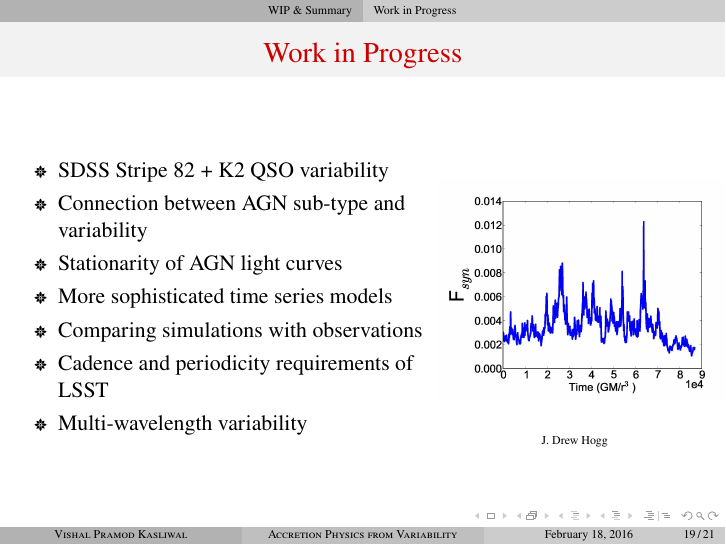
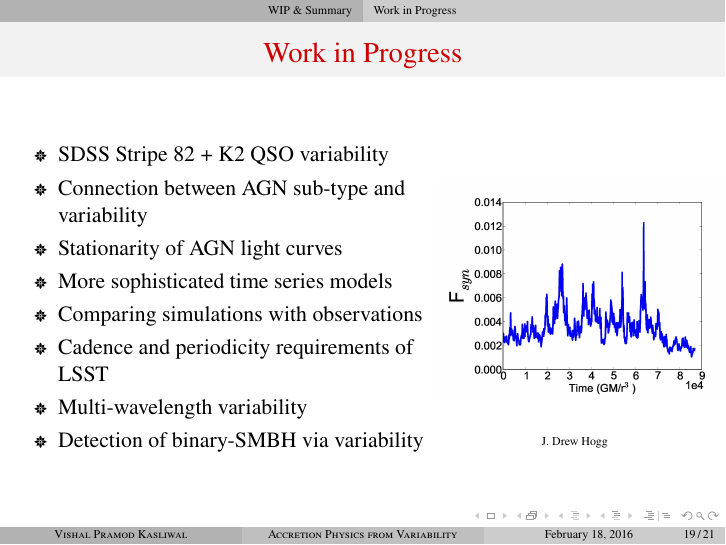
Before and after one commit to AstroVPK/QuasarDay2016, LaTeX slides (talk.tex): page 19 of 21. Compiled offline with pdfLaTeX; a LaTeX package or settings file that is missing is left out.

Commit message:
Adds binary-SMBH under current projects

```diff
--- a/talk.tex
+++ b/talk.tex
@@ -1163,6 +1163,7 @@
         \item Comparing simulations with observations
         \item Cadence and periodicity requirements of LSST
         \item Multi-wavelength variability
+        \item Detection of binary-SMBH via variability
       \end{itemize}
     \end{column}
     \begin{column}{0.4\textwidth}
```
Also changed, not shown: 1 other file.
